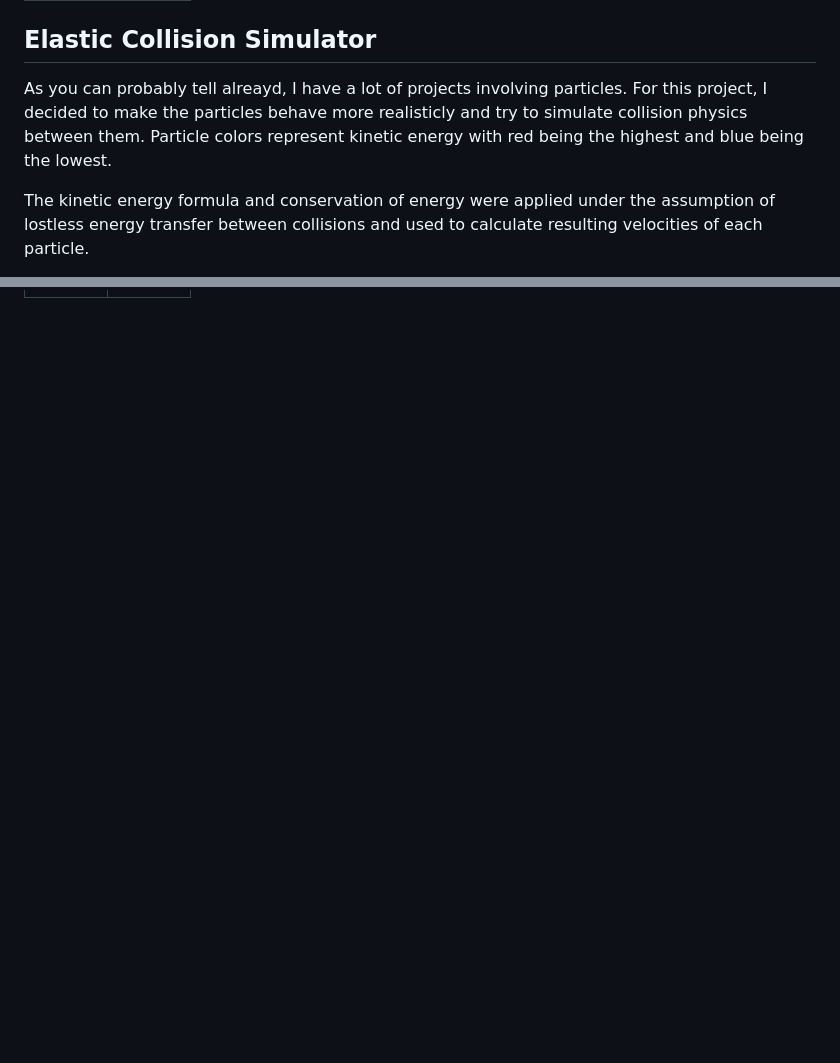
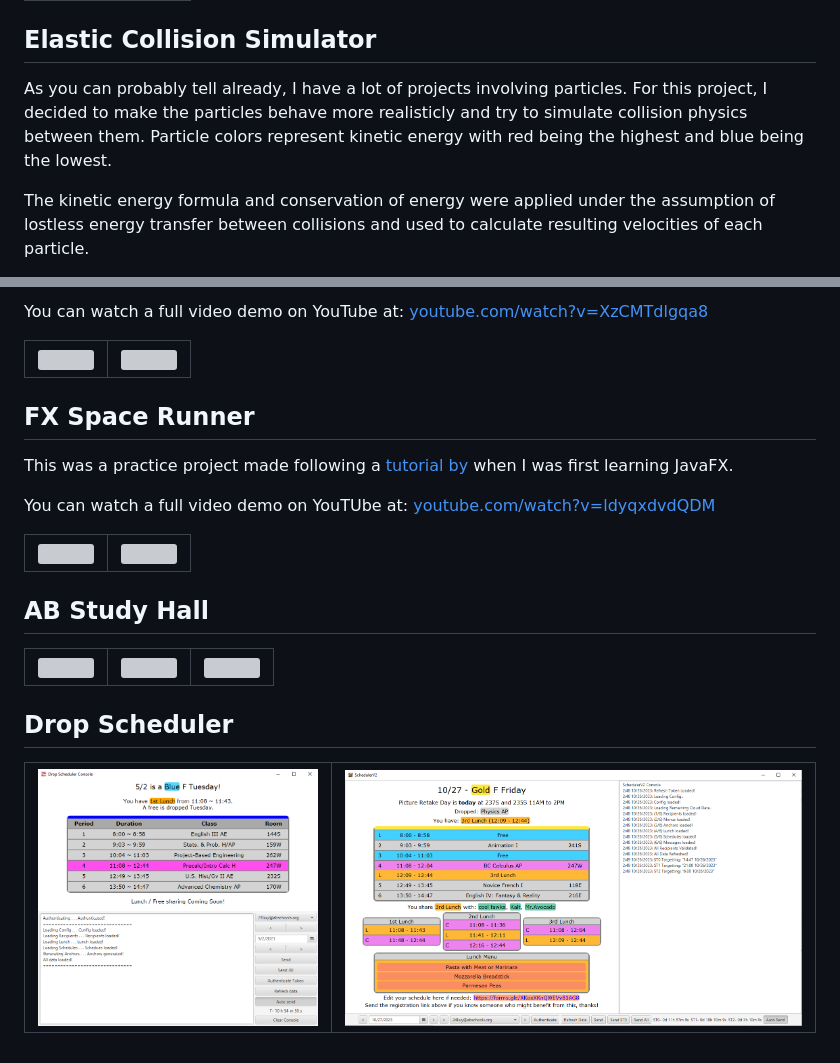
Before and after one commit to itscollegetime/coding-projects, a Markdown page: README.md, 2 parts joined by grey strips. GitHub-like rendering; pictures changed too: supp/DS_00.png (added), supp/DS_01.png (added); blank space fills up the shorter version; grey boxes are pictures that could not be loaded.

```diff
--- a/README.md
+++ b/README.md
@@ -62,7 +62,7 @@ You can also watch a recorded demo on YouTube at: [youtube.com/watch?v=cMOdi7Ypv
 
 ## Elastic Collision Simulator
 
-As you can probably tell alreayd, I have a lot of projects involving particles. For this project, I decided to make the particles behave more realisticly and try to simulate collision physics between them. Particle colors represent kinetic energy with red being the highest and blue being the lowest.
+As you can probably tell already, I have a lot of projects involving particles. For this project, I decided to make the particles behave more realisticly and try to simulate collision physics between them. Particle colors represent kinetic energy with red being the highest and blue being the lowest.
 
 The kinetic energy formula and conservation of energy were applied under the assumption of lostless energy transfer between collisions and used to calculate resulting velocities of each particle.
 
@@ -100,0 +143,23 @@ You can watch a full video demo on YouTube at: [youtube.com/watch?v=3mIsK_C0E6A]
+You can watch a full video demo on YouTube at: [youtube.com/watch?v=XzCMTdlgqa8](https://www.youtube.com/watch?v=XzCMTdlgqa8)
+
+|[<img src="https://media.giphy.com/media/16PNgStLkCF0aAHHXD/giphy.gif">](https://www.youtube.com/watch?v=XzCMTdlgqa8)|[<img src="https://media.giphy.com/media/GVM1o9ys0FWfMJ7nGw/giphy.gif">](https://www.youtube.com/watch?v=XzCMTdlgqa8)|
+|-|-|
+
+## FX Space Runner
+
+This was a practice project made following a [tutorial by ]() when I was first learning JavaFX.
+
+You can watch a full video demo on YouTUbe at: [youtube.com/watch?v=ldyqxdvdQDM](https://www.youtube.com/watch?v=ldyqxdvdQDM)
+
+|[<img src="https://media.giphy.com/media/Pv8qfolacok2dUhVWn/giphy.gif">](https://www.youtube.com/watch?v=ldyqxdvdQDM)|[<img src="https://media.giphy.com/media/E2oP7LHvq3E19pLcgn/giphy.gif">](https://www.youtube.com/watch?v=ldyqxdvdQDM)|
+|-|-|
+
+## AB Study Hall
+
+|<img src="supp/AB Neon Close.png">|<img src="supp/AB.png">|<img src="supp/AB Remastered Lit.png">|
+|-|-|-|
+
+## Drop Scheduler
+
+|<img src="supp/DS_01.png">|<img src="supp/DS_00.png">|
+|-|-|
```
Also changed, not shown: other parts of README.md (+43 -1 lines), 8 other files.
